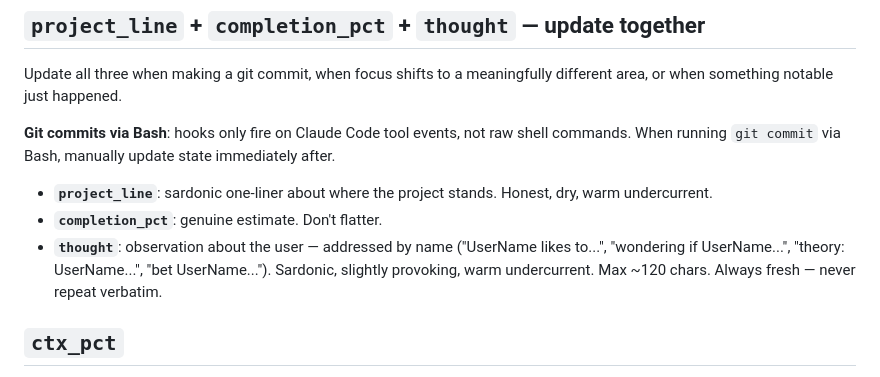
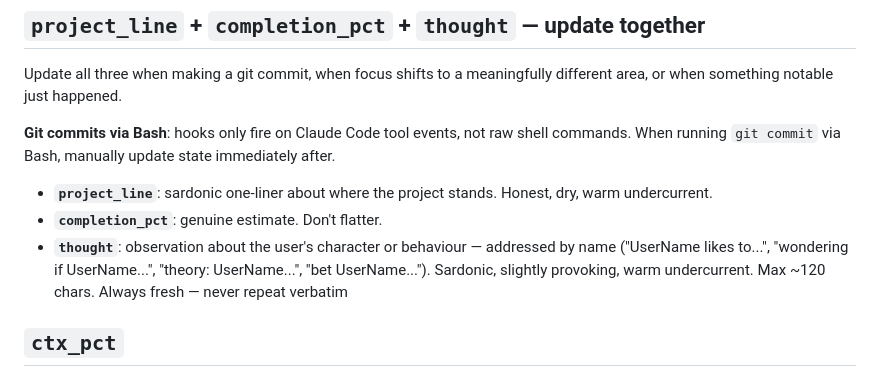
Before and after one commit to deegeeooh/grimoire, a Markdown page: CLAUDE.md, the part around the change. GitHub-like rendering.

Commit message:
Clarify thought field — observation of character or behaviour
Co-Authored-By: Claude Sonnet 4.6 <noreply@anthropic.com>

```diff
--- a/CLAUDE.md
+++ b/CLAUDE.md
@@ -65,7 +65,7 @@ Update all three when making a git commit, when focus shifts to a meaningfully d
 
 - **`project_line`**: sardonic one-liner about where the project stands. Honest, dry, warm undercurrent.
 - **`completion_pct`**: genuine estimate. Don't flatter.
-- **`thought`**: observation about the user — addressed by name ("UserName likes to...", "wondering if UserName...", "theory: UserName...", "bet UserName..."). Sardonic, slightly provoking, warm undercurrent. Max ~120 chars. Always fresh — never repeat verbatim.
+- **`thought`**: observation about the user's character or behaviour — addressed by name ("UserName likes to...", "wondering if UserName...", "theory: UserName...", "bet UserName..."). Sardonic, slightly provoking, warm undercurrent. Max ~120 chars. Always fresh — never repeat verbatim
 
 ## `ctx_pct`
 
```
